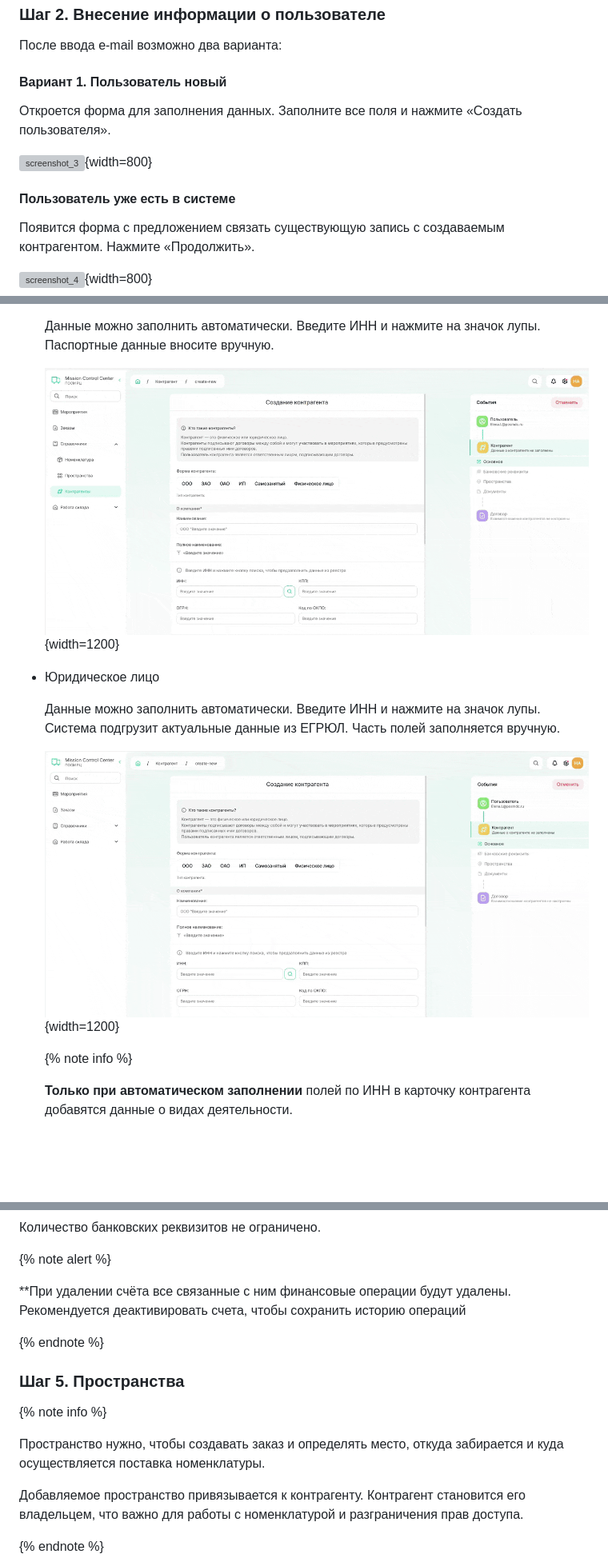
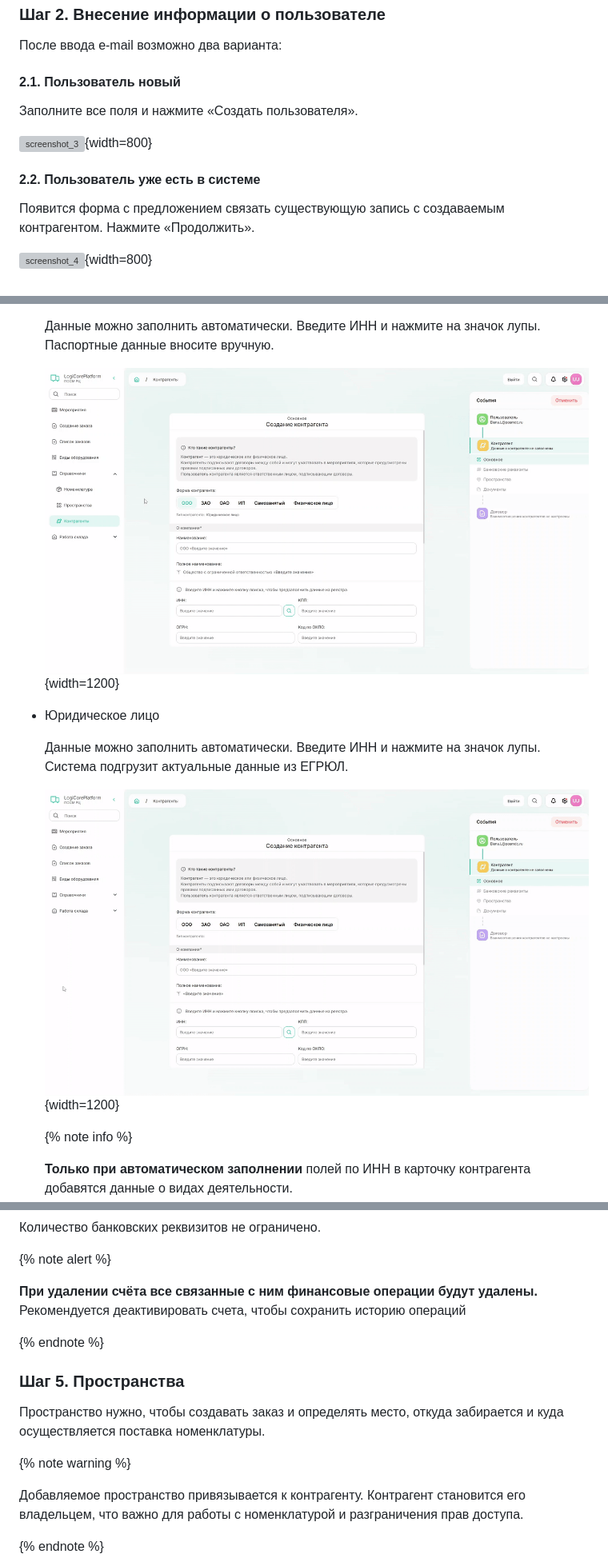
Before and after one commit to lebelena/diplodoc-example, a Markdown page: docs/ru/how_to_counterparty.md, 3 parts joined by grey strips. Shown: that part at 80% size. GitHub-like rendering; pictures changed too: docs/ru/_images/_gif_2.gif, docs/ru/_images/_gif_2_2.gif; blank space fills up the shorter version; grey boxes are pictures that could not be loaded.

Commit message:
update counterparty pt 2

```diff
--- a/docs/ru/how_to_counterparty.md
+++ b/docs/ru/how_to_counterparty.md
@@ -28,12 +28,12 @@
 
 После ввода e-mail возможно два варианта:
 
-#### Вариант 1. Пользователь новый
-Откроется форма для заполнения данных. Заполните все поля и нажмите «Создать пользователя».
+#### 2.1. Пользователь новый
+Заполните все поля и нажмите «Создать пользователя».
 
 ![screenshot_3](_images/_screen_3.png){width=800}
 
-#### Пользователь уже есть в системе
+#### 2.2. Пользователь уже есть в системе
 Появится форма с предложением связать существующую запись с создаваемым контрагентом. Нажмите «Продолжить».
 
 ![screenshot_4](_images/_screen_4.png){width=800}
@@ -62,7 +62,7 @@
 - Юридическое лицо
 
   Данные можно заполнить автоматически.
-  Введите ИНН и нажмите на значок лупы. Система подгрузит актуальные данные из ЕГРЮЛ. Часть полей заполняется вручную.
+  Введите ИНН и нажмите на значок лупы. Система подгрузит актуальные данные из ЕГРЮЛ.
 
   ![gif_3](_images/_gif_2.gif){width=1200}
 
@@ -90,15 +90,15 @@
 
 {% note alert %}
 
-**При удалении счёта все связанные с ним финансовые операции будут удалены. Рекомендуется деактивировать счета, чтобы сохранить историю операций
+**При удалении счёта все связанные с ним финансовые операции будут удалены.** Рекомендуется деактивировать счета, чтобы сохранить историю операций
 
 {% endnote %}
 
 ### Шаг 5. Пространства
 
-{% note info %}
+Пространство нужно, чтобы создавать заказ и определять место, откуда забирается и куда осуществляется поставка номенклатуры.
 
-Пространство нужно, чтобы создавать заказ и определять место, откуда забирается и куда осуществляется поставка номенклатуры.
+{% note warning %}
 
 Добавляемое пространство привязывается к контрагенту. Контрагент становится его владельцем, что важно для работы с номенклатурой и разграничения прав доступа.
 
```
Also changed, not shown: other parts of docs/ru/how_to_counterparty.md (+1 -1 lines).
